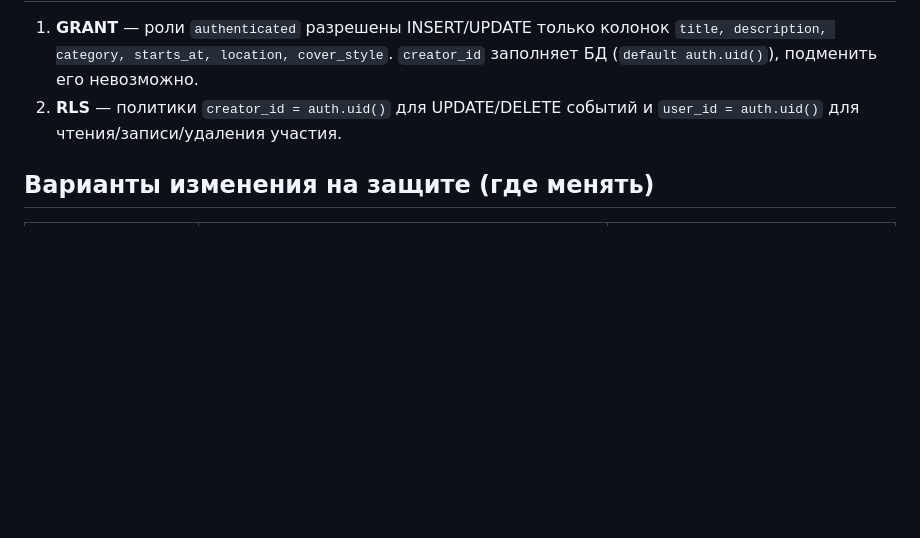
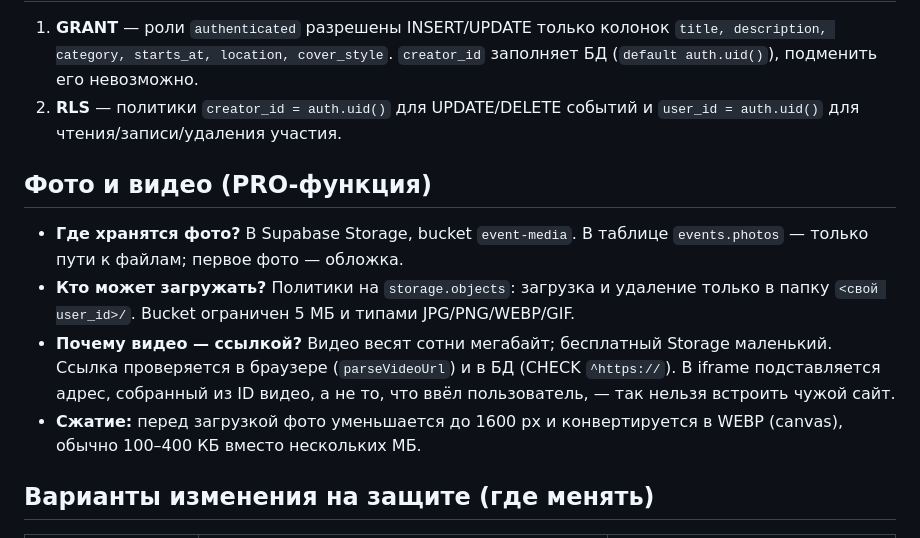
Before and after one commit to tesslart/campus-pulse, a Markdown page: docs/DEFENSE.md, the part around the change. GitHub-like rendering; blank space fills up the shorter version.

```diff
--- a/docs/DEFENSE.md
+++ b/docs/DEFENSE.md
@@ -24,6 +24,13 @@ Commit — снимок изменений с сообщением. Branch —
 1. **GRANT** — роли `authenticated` разрешены INSERT/UPDATE только колонок `title, description, category, starts_at, location, cover_style`. `creator_id` заполняет БД (`default auth.uid()`), подменить его невозможно.
 2. **RLS** — политики `creator_id = auth.uid()` для UPDATE/DELETE событий и `user_id = auth.uid()` для чтения/записи/удаления участия.
 
+## Фото и видео (PRO-функция)
+
+- **Где хранятся фото?** В Supabase Storage, bucket `event-media`. В таблице `events.photos` — только пути к файлам; первое фото — обложка.
+- **Кто может загружать?** Политики на `storage.objects`: загрузка и удаление только в папку `<свой user_id>/`. Bucket ограничен 5 МБ и типами JPG/PNG/WEBP/GIF.
+- **Почему видео — ссылкой?** Видео весят сотни мегабайт; бесплатный Storage маленький. Ссылка проверяется в браузере (`parseVideoUrl`) и в БД (CHECK `^https://`). В iframe подставляется адрес, собранный из ID видео, а не то, что ввёл пользователь, — так нельзя встроить чужой сайт.
+- **Сжатие:** перед загрузкой фото уменьшается до 1600 px и конвертируется в WEBP (canvas), обычно 100–400 КБ вместо нескольких МБ.
+
 ## Варианты изменения на защите (где менять)
 
 | Вариант | Что сделать | Файл |
```
Also changed, not shown: README.md (+9 -0 lines), TEST_SCENARIOS.md (+2 -0 lines), docs/screenshots/07-form-media.png (added), docs/screenshots/08-detail-media.png (added), 13 other files.
